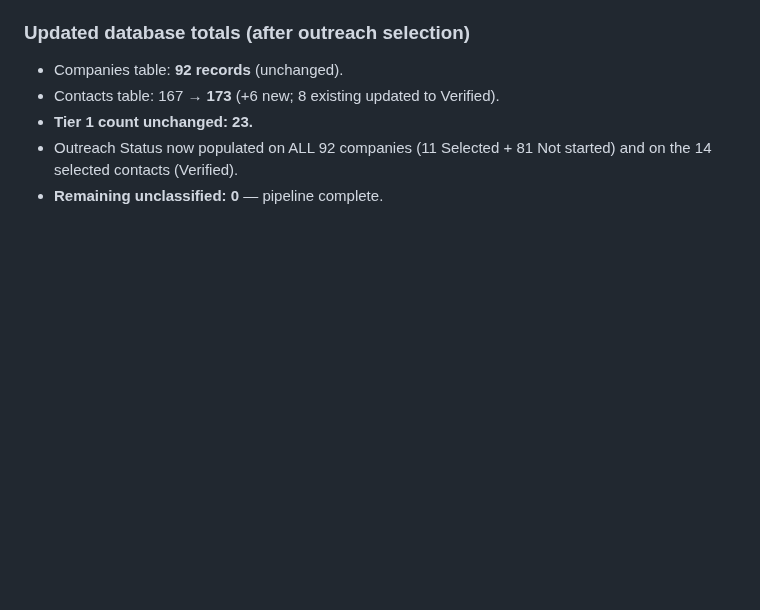
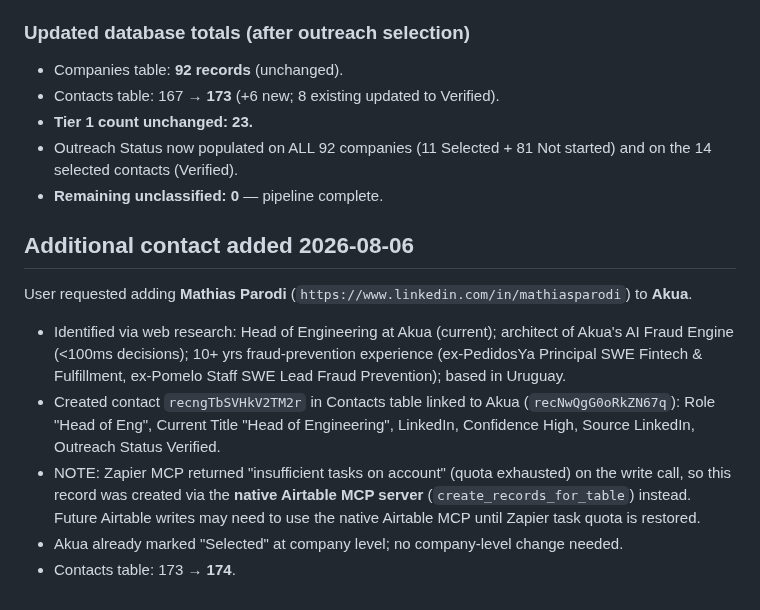
Before and after one commit to GM0x8e08/cursor101, a Markdown page: latam_demand_map/05_agent_b_log.md, the part around the change. Drawn GitHub-style; blank space fills up the shorter version.

Commit message:
Log Mathias Parodi (Head of Eng, Akua) contact addition
Co-authored-by: GM0x_8e08 <GM0x8e08@users.noreply.github.com>

```diff
--- a/latam_demand_map/05_agent_b_log.md
+++ b/latam_demand_map/05_agent_b_log.md
@@ -890,3 +890,12 @@ All new contacts: Confidence High, Source LinkedIn, Outreach Status Verified.
 - **Tier 1 count unchanged: 23.**
 - Outreach Status now populated on ALL 92 companies (11 Selected + 81 Not started) and on the 14 selected contacts (Verified).
 - **Remaining unclassified: 0** — pipeline complete.
+
+## Additional contact added 2026-08-06
+
+User requested adding **Mathias Parodi** (`https://www.linkedin.com/in/mathiasparodi`) to **Akua**.
+- Identified via web research: Head of Engineering at Akua (current); architect of Akua's AI Fraud Engine (<100ms decisions); 10+ yrs fraud-prevention experience (ex-PedidosYa Principal SWE Fintech & Fulfillment, ex-Pomelo Staff SWE Lead Fraud Prevention); based in Uruguay.
+- Created contact `recngTbSVHkV2TM2r` in Contacts table linked to Akua (`recNwQgG0oRkZN67q`): Role "Head of Eng", Current Title "Head of Engineering", LinkedIn, Confidence High, Source LinkedIn, Outreach Status Verified.
+- NOTE: Zapier MCP returned "insufficient tasks on account" (quota exhausted) on the write call, so this record was created via the **native Airtable MCP server** (`create_records_for_table`) instead. Future Airtable writes may need to use the native Airtable MCP until Zapier task quota is restored.
+- Akua already marked "Selected" at company level; no company-level change needed.
+- Contacts table: 173 → **174**.
```
